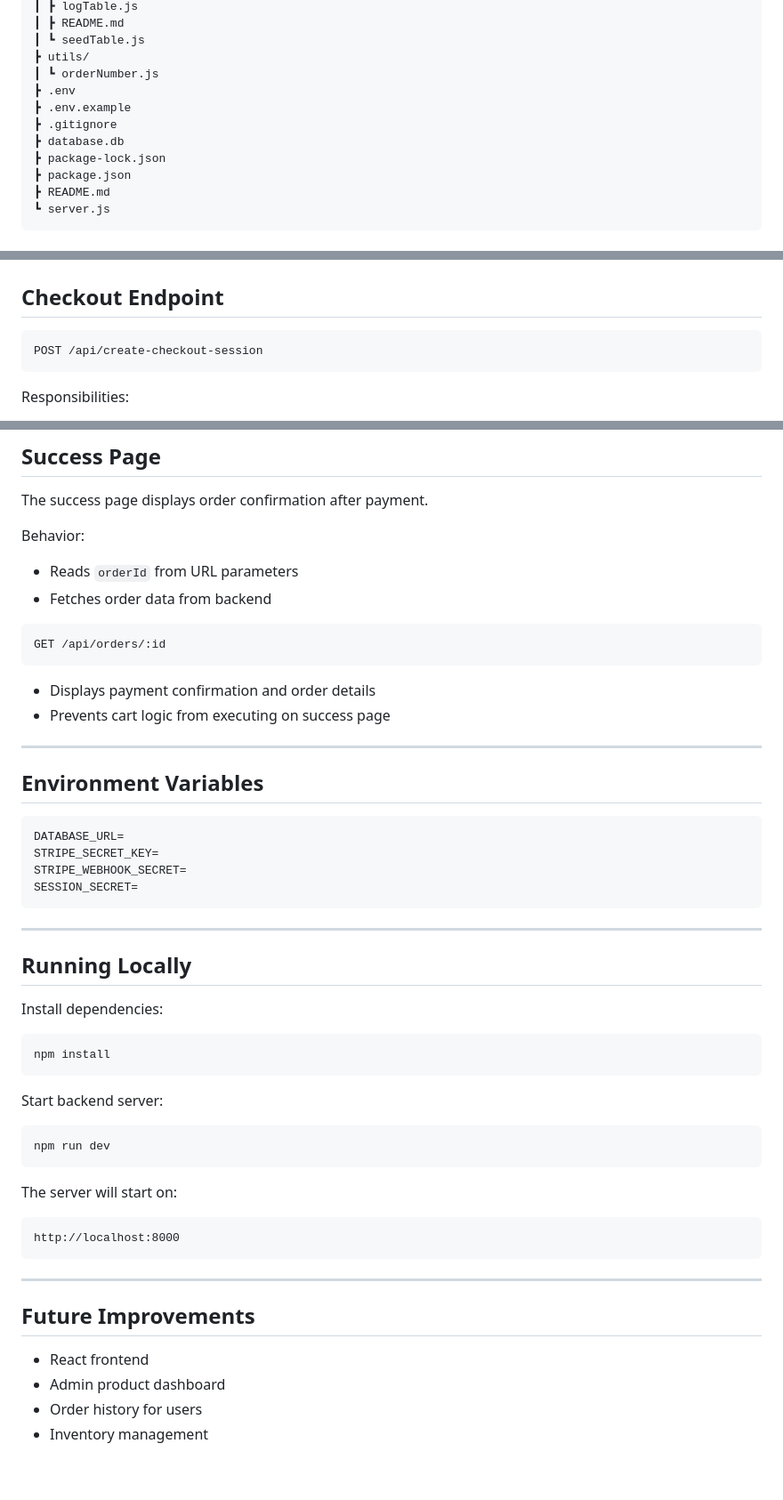
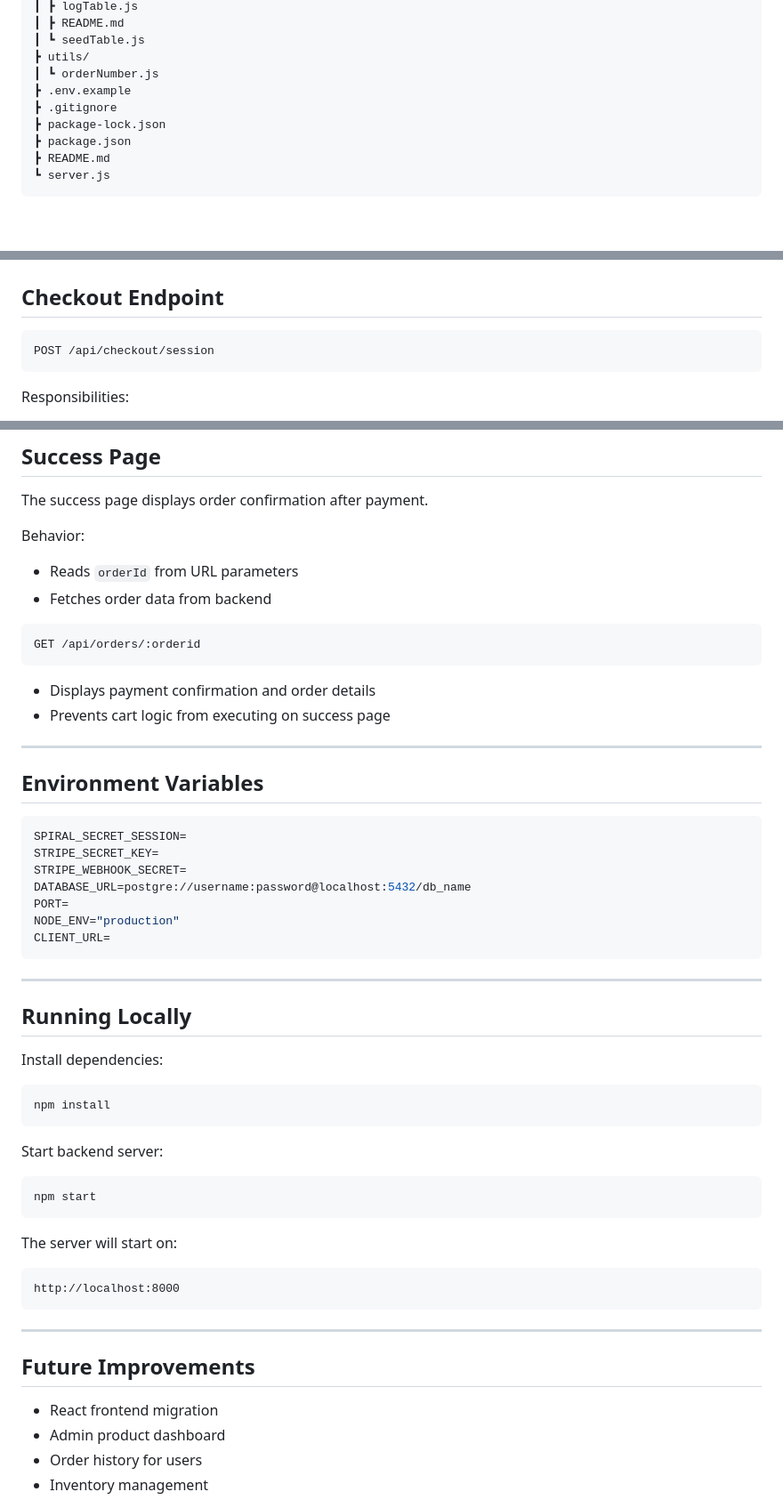
Before and after one commit to seanrw93/spiral-sounds, a Markdown page: README.md, 3 parts joined by grey strips. Shown at 89% size. GitHub-like rendering; blank space fills up the shorter version.

````diff
--- a/README.md
+++ b/README.md
@@ -107,10 +106,8 @@ spiral_sounds/
 ┃ ┗ seedTable.js
 ┣ utils/
 ┃ ┗ orderNumber.js
-┣ .env
 ┣ .env.example
 ┣ .gitignore
-┣ database.db
 ┣ package-lock.json
 ┣ package.json
 ┣ README.md
@@ -245,7 +242,7 @@ Checkout flow:
 ## Checkout Endpoint
 
 ```
-POST /api/create-checkout-session
+POST /api/checkout/session
 ```
 
 Responsibilities:
@@ -299,7 +296,7 @@ Behavior:
 - Fetches order data from backend
 
 ```
-GET /api/orders/:id
+GET /api/orders/:orderid
 ```
 
 - Displays payment confirmation and order details
@@ -310,10 +307,13 @@ GET /api/orders/:id
 ## Environment Variables
 
 ```env
-DATABASE_URL=
+SPIRAL_SECRET_SESSION=
 STRIPE_SECRET_KEY=
 STRIPE_WEBHOOK_SECRET=
-SESSION_SECRET=
+DATABASE_URL=postgre://username:password@localhost:5432/db_name
+PORT=
+NODE_ENV="production"
+CLIENT_URL=
 ```
 
 ---
@@ -329,7 +329,7 @@ npm install
 Start backend server:
 
 ```bash
-npm run dev
+npm start
 ```
 
 The server will start on:
@@ -342,7 +342,7 @@ http://localhost:8000
 
 ## Future Improvements
 
-- React frontend
+- React frontend migration
 - Admin product dashboard
 - Order history for users
 - Inventory management
````
Also changed, not shown: other parts of README.md (+0 -1 lines).
